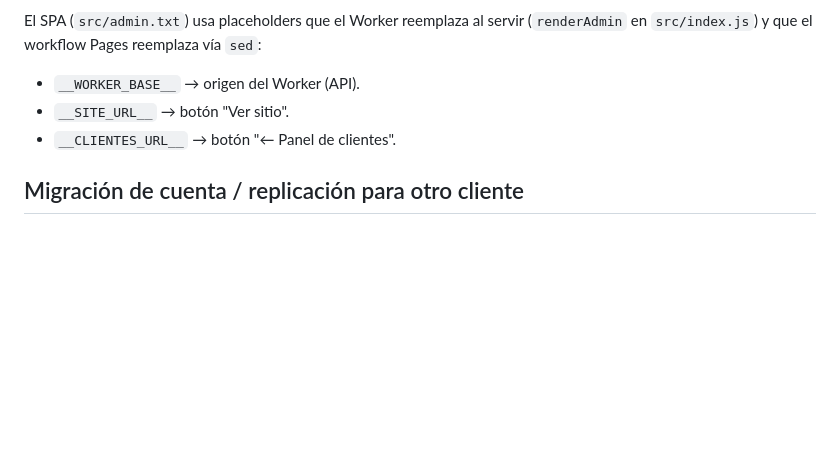
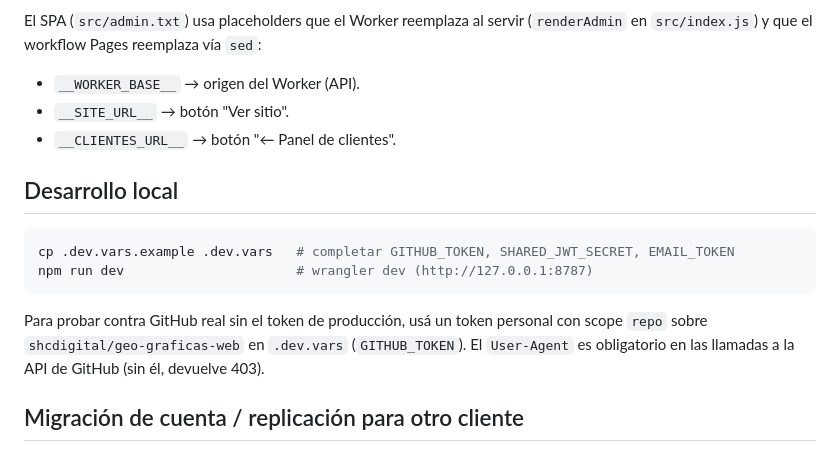
Before and after one commit to shcdigital/geo-graficas-admin, a Markdown page: README.md, the part around the change. Rendered like a GitHub page; blank space fills up the shorter version.

Commit message:
docs: README agrega desarrollo local y nota User-Agent en GitHub API

````diff
--- a/README.md
+++ b/README.md
@@ -107,6 +107,18 @@ El SPA (`src/admin.txt`) usa placeholders que el Worker reemplaza al servir
 - `__SITE_URL__` → botón "Ver sitio".
 - `__CLIENTES_URL__` → botón "← Panel de clientes".
 
+## Desarrollo local
+
+```bash
+cp .dev.vars.example .dev.vars   # completar GITHUB_TOKEN, SHARED_JWT_SECRET, EMAIL_TOKEN
+npm run dev                      # wrangler dev (http://127.0.0.1:8787)
+```
+
+Para probar contra GitHub real sin el token de producción, usá un token
+personal con scope `repo` sobre `shcdigital/geo-graficas-web` en `.dev.vars`
+(`GITHUB_TOKEN`). El `User-Agent` es obligatorio en las llamadas a la API de
+GitHub (sin él, devuelve 403).
+
 ## Migración de cuenta / replicación para otro cliente
 
 Ver [`docs/MIGRACION-CUENTA.md`](../geo-graficas-web/docs/MIGRACION-CUENTA.md)
````
